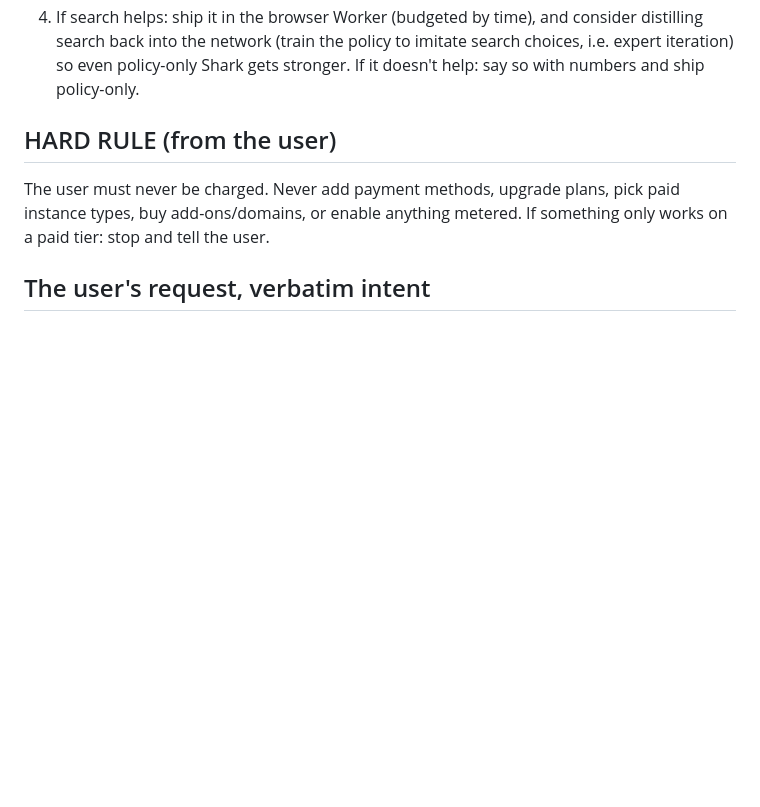
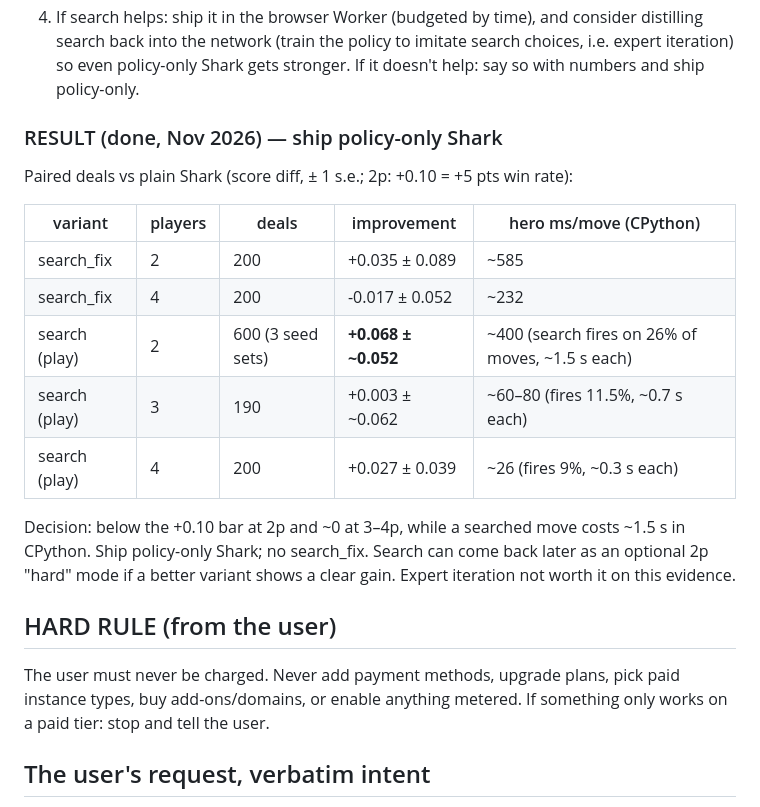
Before and after one commit to samirbommareddy/ibflip, a Markdown page: HANDOFF.md, the part around the change. GitHub-like rendering; blank space fills up the shorter version.

Commit message:
Record search benchmark result in HANDOFF: ship policy-only Shark
Co-Authored-By: Claude Opus 5.5 <noreply@anthropic.com>
Claude-Session: https://claude.ai/code/session_01BvLYUBTPcfnKqJWW2ii7mB

```diff
--- a/HANDOFF.md
+++ b/HANDOFF.md
@@ -25,6 +25,23 @@ Questions to answer for the user:
    consider distilling search back into the network (train the policy to
    imitate search choices, i.e. expert iteration) so even policy-only Shark
    gets stronger. If it doesn't help: say so with numbers and ship policy-only.
+
+### RESULT (done, Nov 2026) — ship policy-only Shark
+
+Paired deals vs plain Shark (score diff, ± 1 s.e.; 2p: +0.10 = +5 pts win rate):
+
+| variant | players | deals | improvement | hero ms/move (CPython) |
+|---|---|---|---|---|
+| search_fix | 2 | 200 | +0.035 ± 0.089 | ~585 |
+| search_fix | 4 | 200 | -0.017 ± 0.052 | ~232 |
+| search (play) | 2 | 600 (3 seed sets) | **+0.068 ± ~0.052** | ~400 (search fires on 26% of moves, ~1.5 s each) |
+| search (play) | 3 | 190 | +0.003 ± ~0.062 | ~60–80 (fires 11.5%, ~0.7 s each) |
+| search (play) | 4 | 200 | +0.027 ± 0.039 | ~26 (fires 9%, ~0.3 s each) |
+
+Decision: below the +0.10 bar at 2p and ~0 at 3–4p, while a searched move
+costs ~1.5 s in CPython. Ship policy-only Shark; no search_fix. Search can
+come back later as an optional 2p "hard" mode if a better variant shows a
+clear gain. Expert iteration not worth it on this evidence.
 
 ## HARD RULE (from the user)
 
```
